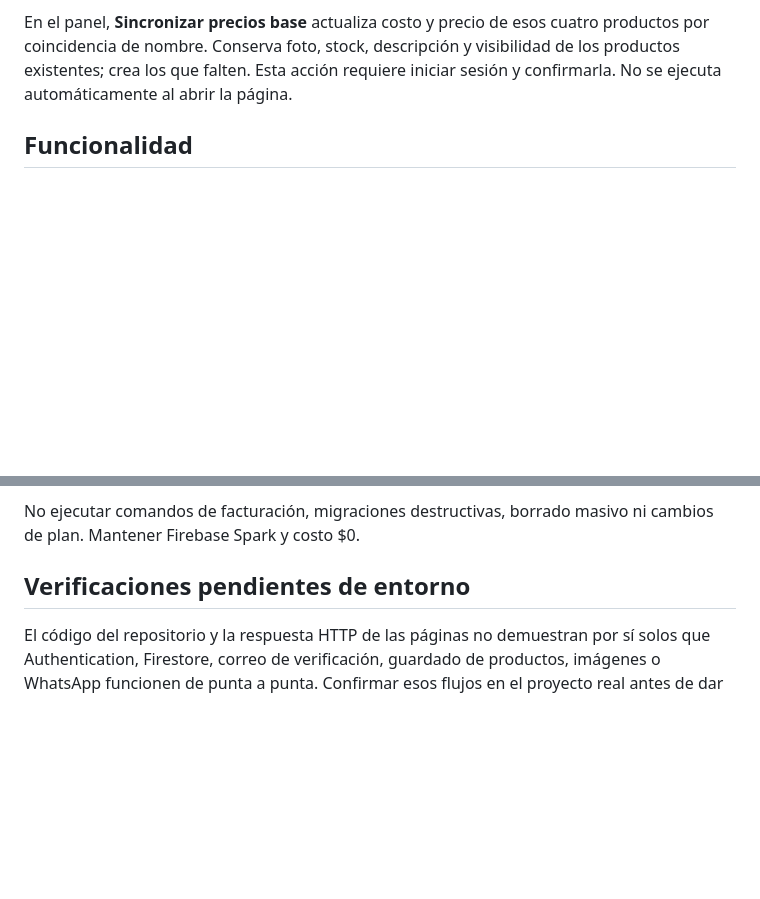
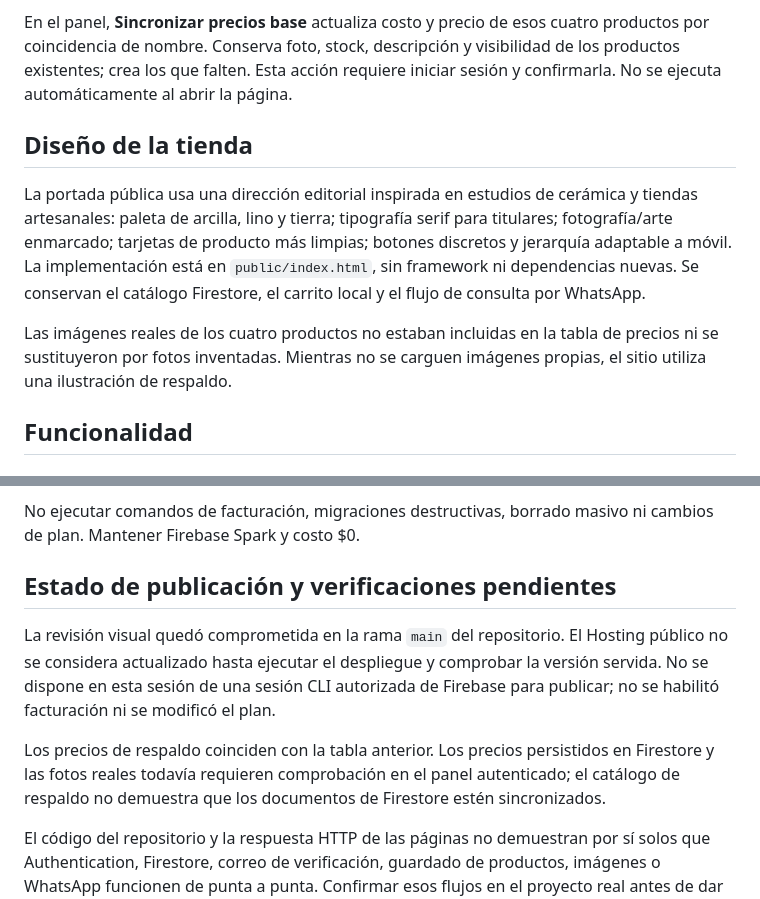
Before and after one commit to simondalmasso/akhari, a Markdown page: README.md, 2 parts joined by grey strips. GitHub-like rendering; blank space fills up the shorter version.

Commit message:
Document storefront redesign and deployment verification status

```diff
--- a/README.md
+++ b/README.md
@@ -24,6 +24,12 @@ Los costos reales se guardan en el panel de administración; no se muestran en l
 La diferencia bruta no descuenta embalaje, comisiones, impuestos, entrega ni otros gastos; no equivale a ganancia neta.
 
 En el panel, **Sincronizar precios base** actualiza costo y precio de esos cuatro productos por coincidencia de nombre. Conserva foto, stock, descripción y visibilidad de los productos existentes; crea los que falten. Esta acción requiere iniciar sesión y confirmarla. No se ejecuta automáticamente al abrir la página.
+
+## Diseño de la tienda
+
+La portada pública usa una dirección editorial inspirada en estudios de cerámica y tiendas artesanales: paleta de arcilla, lino y tierra; tipografía serif para titulares; fotografía/arte enmarcado; tarjetas de producto más limpias; botones discretos y jerarquía adaptable a móvil. La implementación está en `public/index.html`, sin framework ni dependencias nuevas. Se conservan el catálogo Firestore, el carrito local y el flujo de consulta por WhatsApp.
+
+Las imágenes reales de los cuatro productos no estaban incluidas en la tabla de precios ni se sustituyeron por fotos inventadas. Mientras no se carguen imágenes propias, el sitio utiliza una ilustración de respaldo.
 
 ## Funcionalidad
 
@@ -63,6 +69,12 @@ Antes de publicar cambios:
 
 No ejecutar comandos de facturación, migraciones destructivas, borrado masivo ni cambios de plan. Mantener Firebase Spark y costo $0.
 
-## Verificaciones pendientes de entorno
+## Estado de publicación y verificaciones pendientes
+
+La revisión visual quedó comprometida en la rama `main` del repositorio. El Hosting público no se considera actualizado hasta ejecutar el despliegue y comprobar la versión servida. No se dispone en esta sesión de una sesión CLI autorizada de Firebase para publicar; no se habilitó facturación ni se modificó el plan.
+
+Los precios de respaldo coinciden con la tabla anterior. Los precios persistidos en Firestore y las fotos reales todavía requieren comprobación en el panel autenticado; el catálogo de respaldo no demuestra que los documentos de Firestore estén sincronizados.
+
+
 
 El código del repositorio y la respuesta HTTP de las páginas no demuestran por sí solos que Authentication, Firestore, correo de verificación, guardado de productos, imágenes o WhatsApp funcionen de punta a punta. Confirmar esos flujos en el proyecto real antes de dar el circuito por validado.
```
